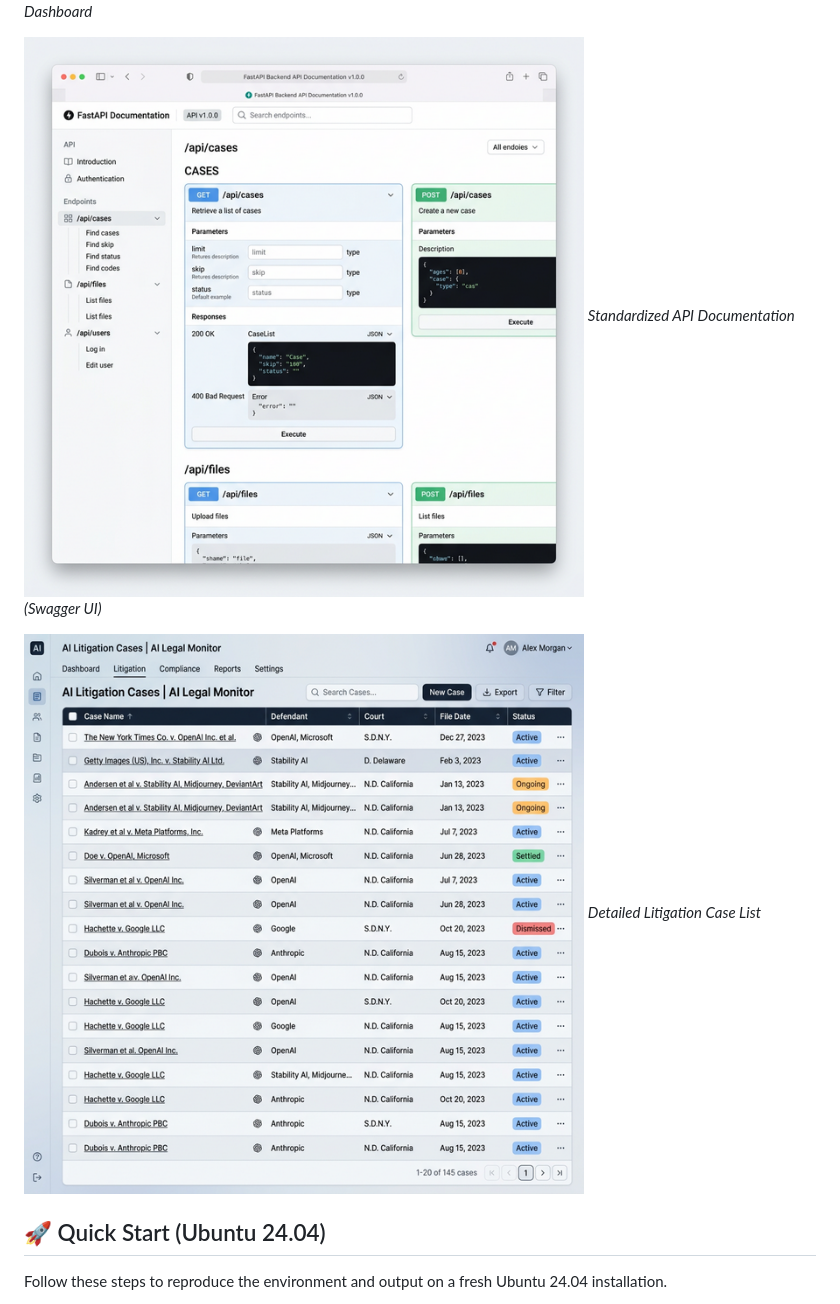
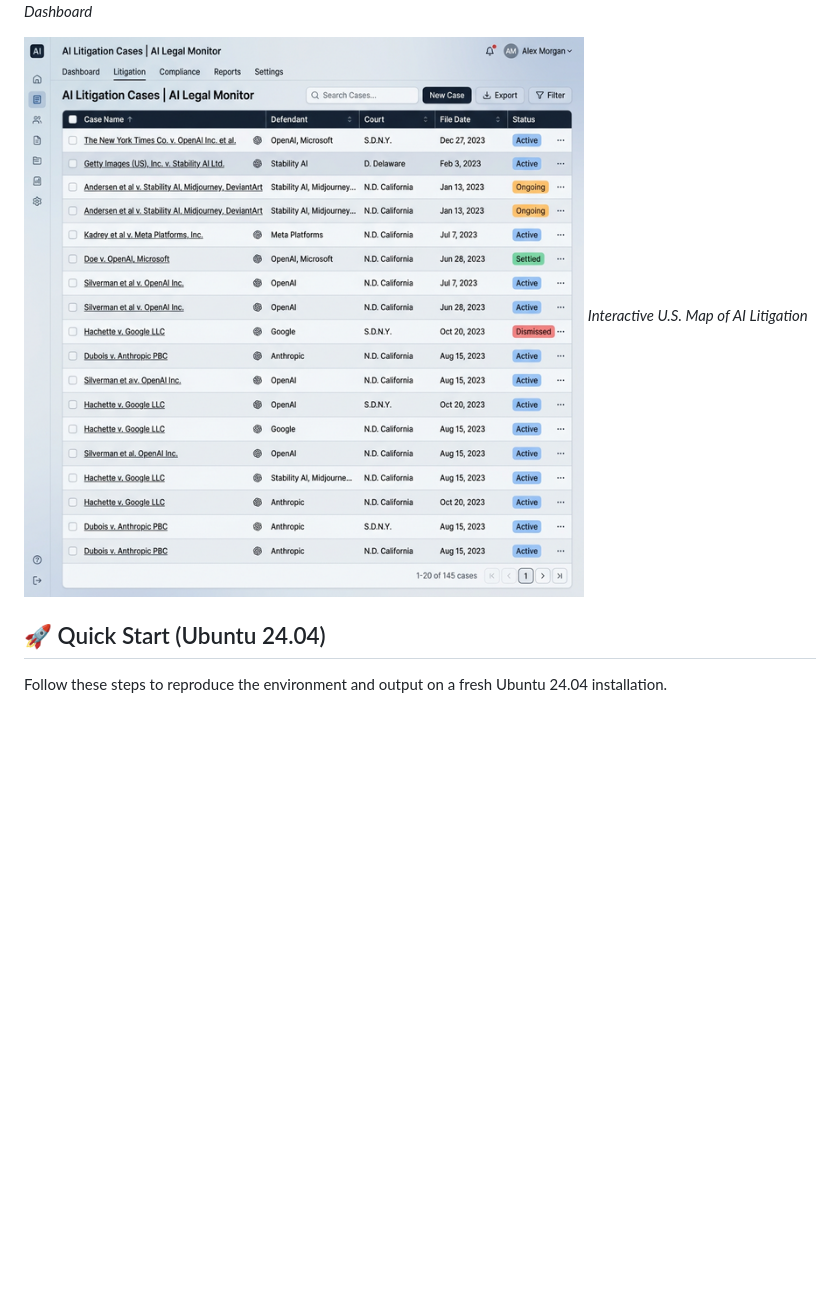
Before and after one commit to leemgs/ai-suit-visualizer-v01, a Markdown page: README.md, the part around one of its changes. Rendered like a GitHub page; blank space fills up the shorter version.

```diff
--- a/README.md
+++ b/README.md
@@ -7,11 +7,8 @@ A comprehensive system for tracking, processing, and visualizing litigation invo
 ![Global Litigation Dashboard](image/dashboard.png)
 *AI Litigation Intelligence Platform Dashboard*
 
-![API Documentation](image/api_docs.png)
-*Standardized API Documentation (Swagger UI)*
-
-![Case Details Table](image/case_list.png)
-*Detailed Litigation Case List*
+![US Map Visualization](image/case_list.png)
+*Interactive U.S. Map of AI Litigation*
 
 ## 🚀 Quick Start (Ubuntu 24.04)
 
```
Also changed, not shown: other parts of README.md (+32 -40 lines).
